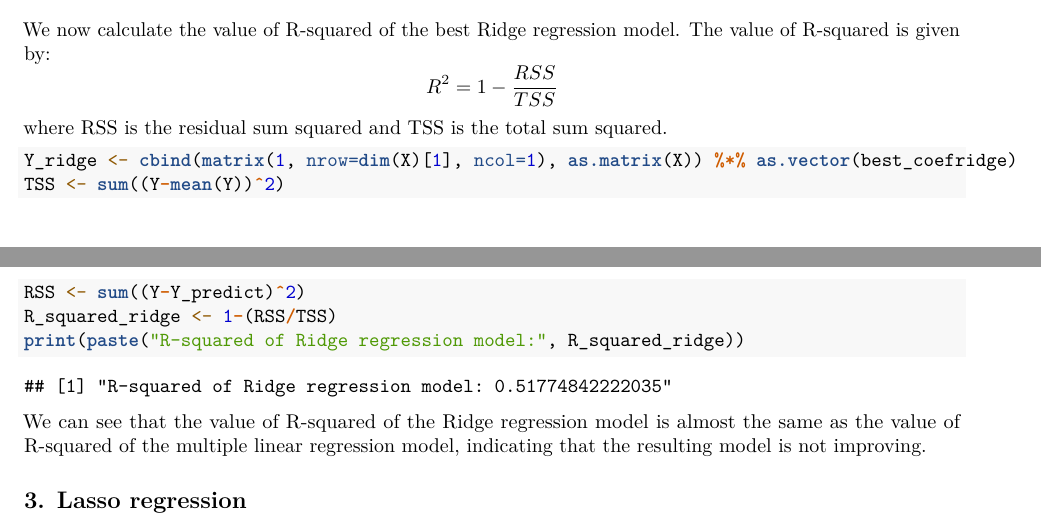
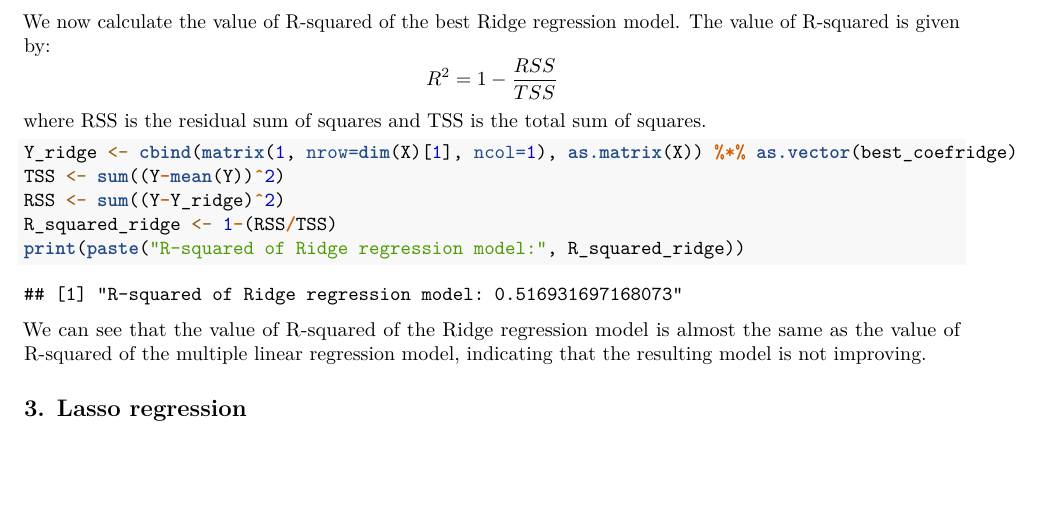
Before and after one commit to borachhun/MRR-ENSIIE_S3, an R Markdown document (tp2/tp2.rmd): two parts of pages 7 and 8 of 9 before the commit and part of page 8 of 10 after it, the two joined at a grey line, cut so that both start at the same text, the shorter picture padded with empty space. Rendered offline with R 4.5, knitr and Pandoc, then LaTeX, with nearby package versions; code that draws random numbers runs with fixed seeds of ours.

Commit message:
submit tp2

````diff
--- a/tp2/tp2.rmd
+++ b/tp2/tp2.rmd
@@ -97,11 +98,11 @@ best_coefridge <- coef(best_resridge)
 
 We now calculate the value of R-squared of the best Ridge regression model. The value of R-squared is given by:
 $$R^2 = 1 - \frac{RSS}{TSS}$$
-where RSS is the residual sum squared and TSS is the total sum squared.
+where RSS is the residual sum of squares and TSS is the total sum of squares.
 ```{r}
 Y_ridge <- cbind(matrix(1, nrow=dim(X)[1], ncol=1), as.matrix(X)) %*% as.vector(best_coefridge)
 TSS <- sum((Y-mean(Y))^2)
-RSS <- sum((Y-Y_predict)^2)
+RSS <- sum((Y-Y_ridge)^2)
 R_squared_ridge <- 1-(RSS/TSS)
 print(paste("R-squared of Ridge regression model:", R_squared_ridge))
 ```
````
Also changed, not shown: tp2/tp2.pdf, tp2/tp2.rmd (1 more changed lines), 2 other files.
